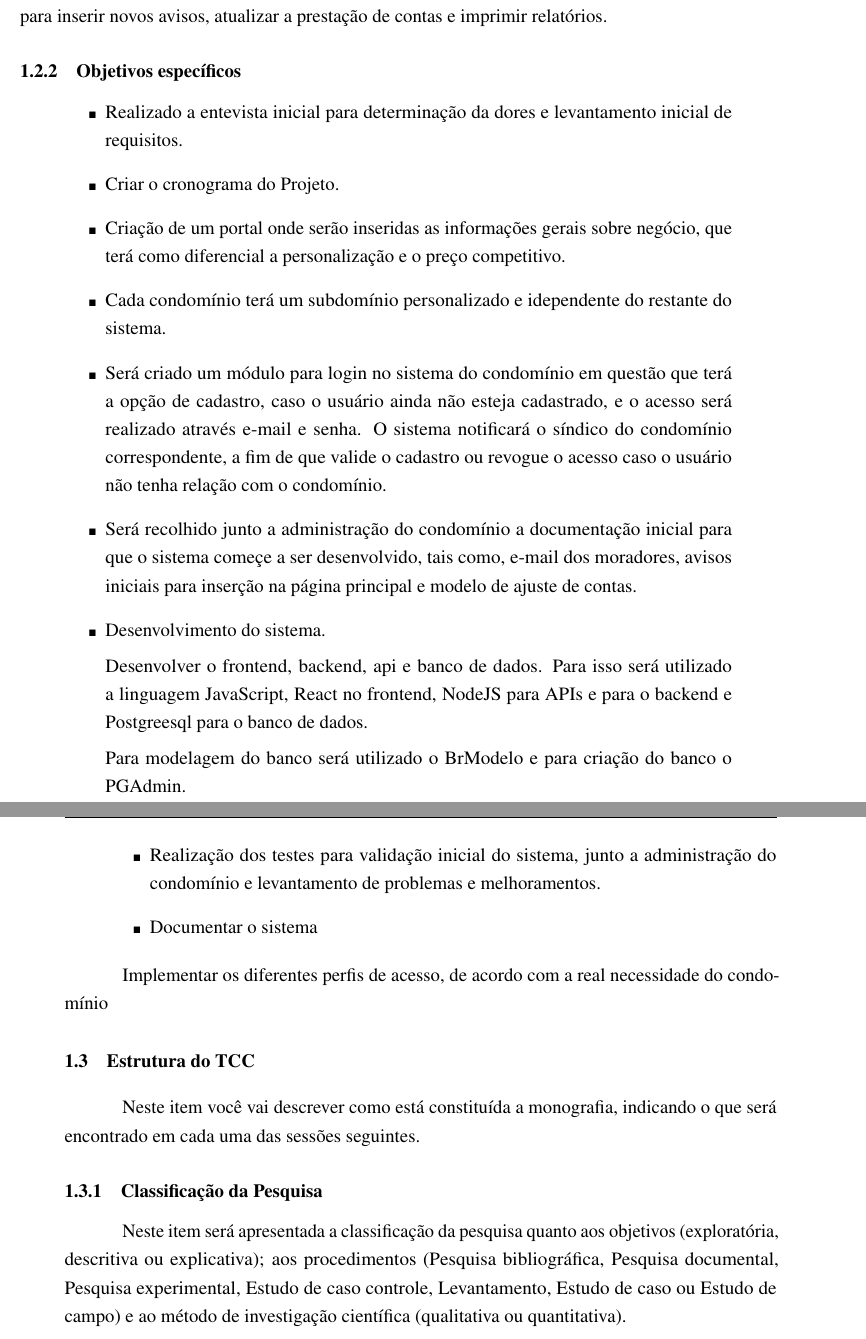
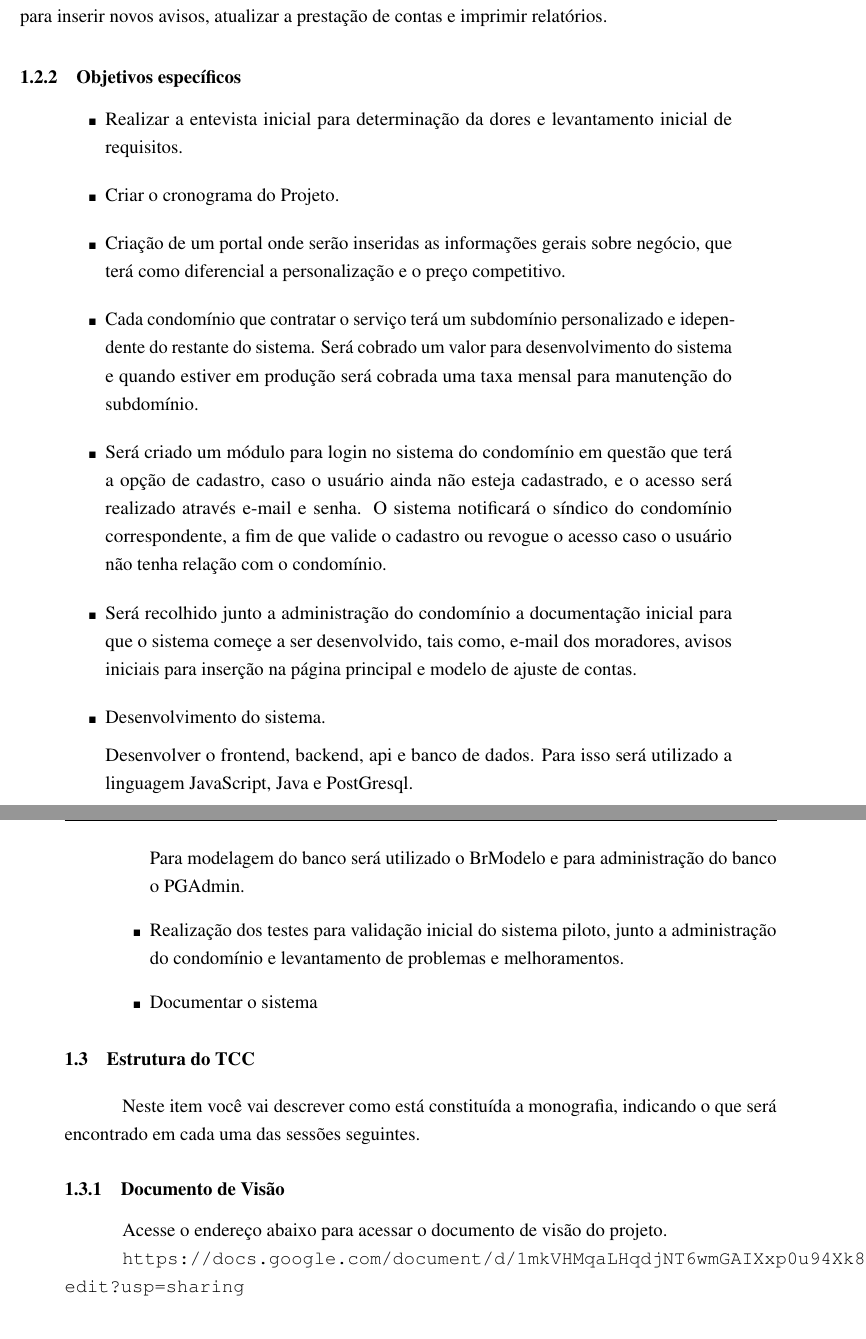
Before and after one commit to marcosvandrade/TCC, a LaTeX thesis (ifbtcc.tex, which reads text/introducao.tex): two parts of pages 27 and 28 of 44, joined at a grey line, cut so that both start at the same text. Compiled offline with pdfLaTeX.

Commit message:
home19Ago19

```diff
--- a/text/introducao.tex
+++ b/text/introducao.tex
@@ -75,7 +75,7 @@ relatórios.
 % propostas para alcançar o objetivo geral. Os verbos utilizados aqui são os de
 % ação, que serão utilizados na metodologia.
 \begin{itemize}
-    \item Realizado a entevista inicial para determinação da dores e levantamento
+    \item Realizar a entevista inicial para determinação da dores e levantamento
     inicial de requisitos.
 
     \item Criar o cronograma do Projeto.
@@ -83,8 +83,10 @@ relatórios.
     \item Criação de um portal onde serão inseridas as informações gerais sobre
 negócio, que terá como diferencial a personalização e o preço competitivo.
 
-    \item Cada condomínio terá um subdomínio personalizado e idependente do
-restante do sistema.
+    \item Cada condomínio que contratar o serviço terá um subdomínio personalizado
+e idependente do restante do sistema. Será cobrado um valor para desenvolvimento
+do sistema e quando estiver em produção será cobrada uma taxa mensal para manutenção
+do subdomínio.
 
     \item Será criado um módulo para login no sistema do condomínio em questão
 que terá a opção de cadastro, caso o usuário ainda não esteja cadastrado,
@@ -100,32 +102,29 @@ ajuste de contas.
     \item Desenvolvimento do sistema.
 
     Desenvolver o frontend, backend, api e banco de dados. Para isso será
-utilizado a linguagem JavaScript, React no frontend, NodeJS para APIs e para
-o backend e Postgreesql para o banco de dados.
+utilizado a linguagem JavaScript, Java e PostGresql.
 
-    Para modelagem do banco será utilizado o BrModelo e para criação do banco o PGAdmin.
+    Para modelagem do banco será utilizado o BrModelo e para administração do banco
+o PGAdmin.
 
-    \item Realização dos testes para validação inicial do sistema, junto a administração
-do condomínio e levantamento de problemas e melhoramentos.
+    \item Realização dos testes para validação inicial do sistema piloto, junto a
+administração do condomínio e levantamento de problemas e melhoramentos.
 
     \item Documentar o sistema
 
 \end{itemize}
 
-
-
-
-
-Implementar os diferentes perfis de acesso, de acordo com a real necessidade
-do condomínio
-
 \section{Estrutura do TCC}
 Neste item você vai descrever como está constituída a monografia, indicando o
 que será encontrado em cada uma das sessões seguintes.
 
-\subsection{Classificação da Pesquisa}
-Neste item será apresentada a classificação da pesquisa quanto aos objetivos
-(exploratória, descritiva ou explicativa); aos procedimentos (Pesquisa
-bibliográfica, Pesquisa documental, Pesquisa experimental, Estudo de caso
-controle, Levantamento, Estudo de caso ou Estudo de campo) e ao método de
-investigação científica (qualitativa ou quantitativa).
+\subsection{Documento de Visão}
+% Neste item será apresentada a classificação da pesquisa quanto aos objetivos
+% (exploratória, descritiva ou explicativa); aos procedimentos (Pesquisa
+% bibliográfica, Pesquisa documental, Pesquisa experimental, Estudo de caso
+% controle, Levantamento, Estudo de caso ou Estudo de campo) e ao método de
+% investigação científica (qualitativa ou quantitativa).
+
+Acesse o endereço abaixo para acessar o documento de visão do projeto.
+
+\url{https://docs.google.com/document/d/1mkVHMqaLHqdjNT6wmGAIXxp0u94Xk8vqcFwJjfvqgTo/edit?usp=sharing}
```
Also changed, not shown: ifbtcc.pdf, text/introducao.tex (18 more changed lines).
